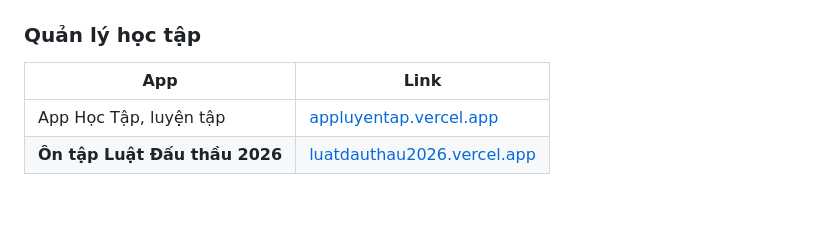
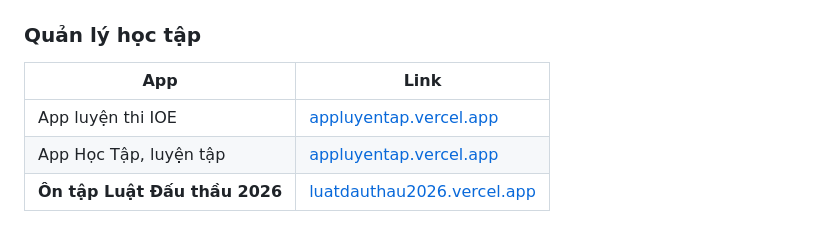
Before and after one commit to xaydungnguyenthuc-hub/app-mini-ungdung, a Markdown page: README.md, the part around the change. Drawn GitHub-style; blank space fills up the shorter version.

Commit message:
Add link for IOE exam preparation app

```diff
--- a/README.md
+++ b/README.md
@@ -38,6 +38,7 @@ Mỗi ứng dụng chạy độc lập. Trang này chỉ là hub liên kết, c
 ### Quản lý học tập
 | App | Link |
 |-----|------|
+| App luyện thi IOE | [appluyentap.vercel.app](https://appluyentap.vercel.app) |
 | App Học Tập, luyện tập | [appluyentap.vercel.app](https://appluyentap.vercel.app) |
 | **Ôn tập Luật Đấu thầu 2026** | [luatdauthau2026.vercel.app](https://luatdauthau2026.vercel.app) |
 
```
